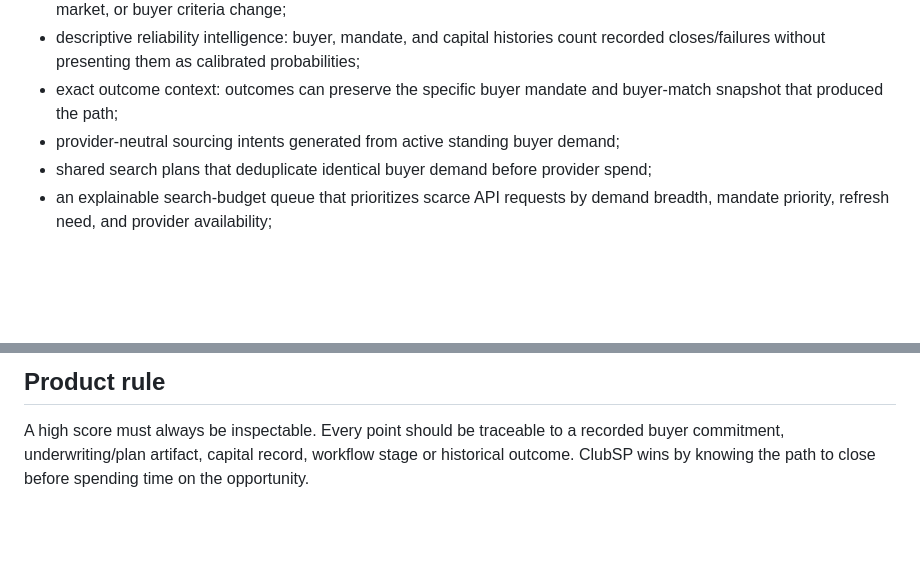
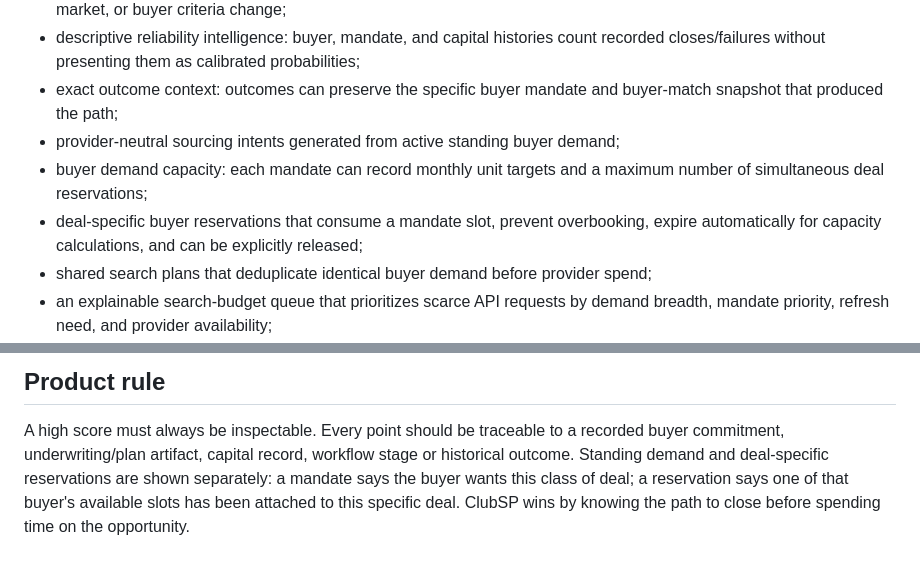
Before and after one commit to sethh426/ClubSP, a Markdown page: docs/COMMITMENT_GRAPH.md, 2 parts joined by grey strips. Rendered like a GitHub page; blank space fills up the shorter version.

Commit message:
Document buyer demand capacity and deal reservations

```diff
--- a/docs/COMMITMENT_GRAPH.md
+++ b/docs/COMMITMENT_GRAPH.md
@@ -34,6 +34,10 @@ The backend now stores:
 - exact outcome context: outcomes can preserve the specific buyer mandate and
   buyer-match snapshot that produced the path;
 - provider-neutral sourcing intents generated from active standing buyer demand;
+- buyer demand capacity: each mandate can record monthly unit targets and a maximum
+  number of simultaneous deal reservations;
+- deal-specific buyer reservations that consume a mandate slot, prevent overbooking,
+  expire automatically for capacity calculations, and can be explicitly released;
 - shared search plans that deduplicate identical buyer demand before provider spend;
 - an explainable search-budget queue that prioritizes scarce API requests by demand breadth, mandate priority, refresh need, and provider availability;
 - richer reviewed candidate evidence including optional asking price, beds, baths,
@@ -123,5 +127,7 @@ run ClubSP's existing review/invalidation rules.
 
 A high score must always be inspectable. Every point should be traceable to a
 recorded buyer commitment, underwriting/plan artifact, capital record, workflow
-stage or historical outcome. ClubSP wins by knowing the path to close before
-spending time on the opportunity.
+stage or historical outcome. Standing demand and deal-specific reservations are
+shown separately: a mandate says the buyer wants this class of deal; a reservation
+says one of that buyer's available slots has been attached to this specific deal.
+ClubSP wins by knowing the path to close before spending time on the opportunity.
```
